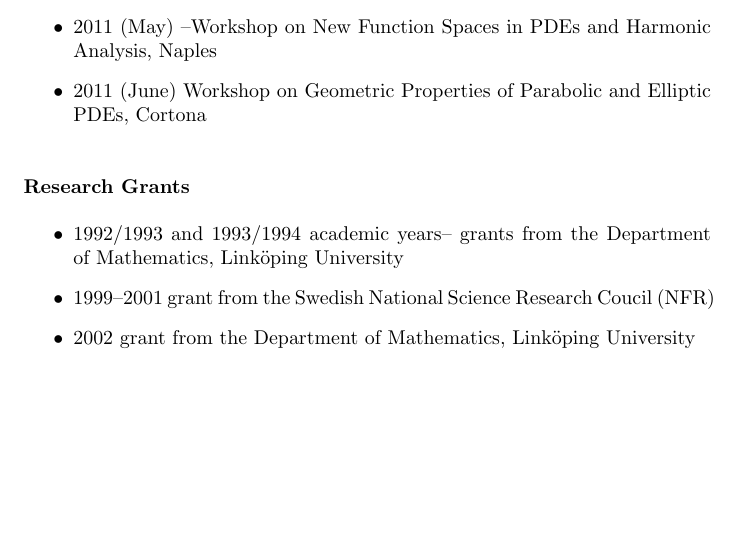
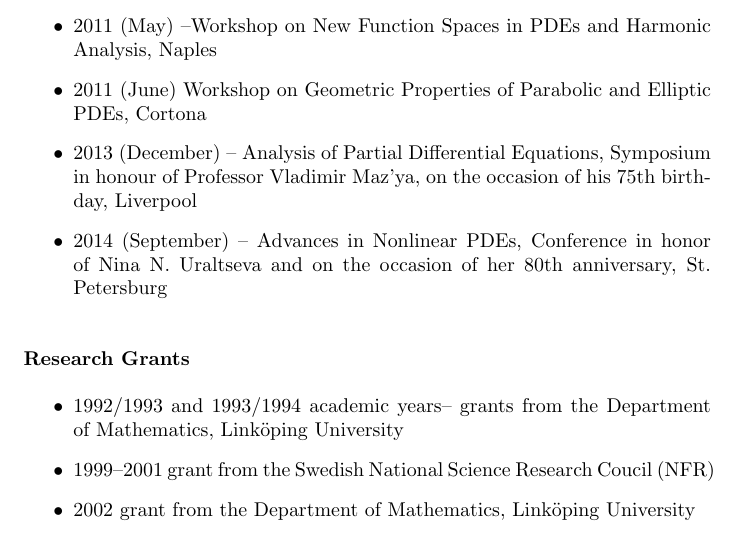
Before and after one commit to tjavdar/tasha, a LaTeX CV (cv/cv.tex): part of page 4 of 5, cut so that both start at the same text, the shorter picture padded with empty space. Compiled offline with pdfLaTeX.

```diff
--- a/cv/cv.tex
+++ b/cv/cv.tex
@@ -153,6 +153,8 @@
        \item 2010 (October) -- Workshop on Harmonic Analysis and Elliptic PDEs, Link\"oping
         \item 2011 (May) --Workshop on New Function Spaces in PDEs and Harmonic Analysis, Naples
         \item 2011 (June) Workshop on Geometric Properties of Parabolic and Elliptic PDEs, Cortona
+        \item 2013 (December) -- Analysis of Partial Differential Equations, Symposium in honour of Professor Vladimir Maz'ya, on the occasion of his 75th birthday, Liverpool
+        \item 2014 (September) -- Advances in Nonlinear PDEs, Conference in honor of Nina N. Uraltseva and on the occasion of her 80th anniversary, St. Petersburg
 \end{itemize}
 
 \bigskip
```
Also changed, not shown: Makefile.
